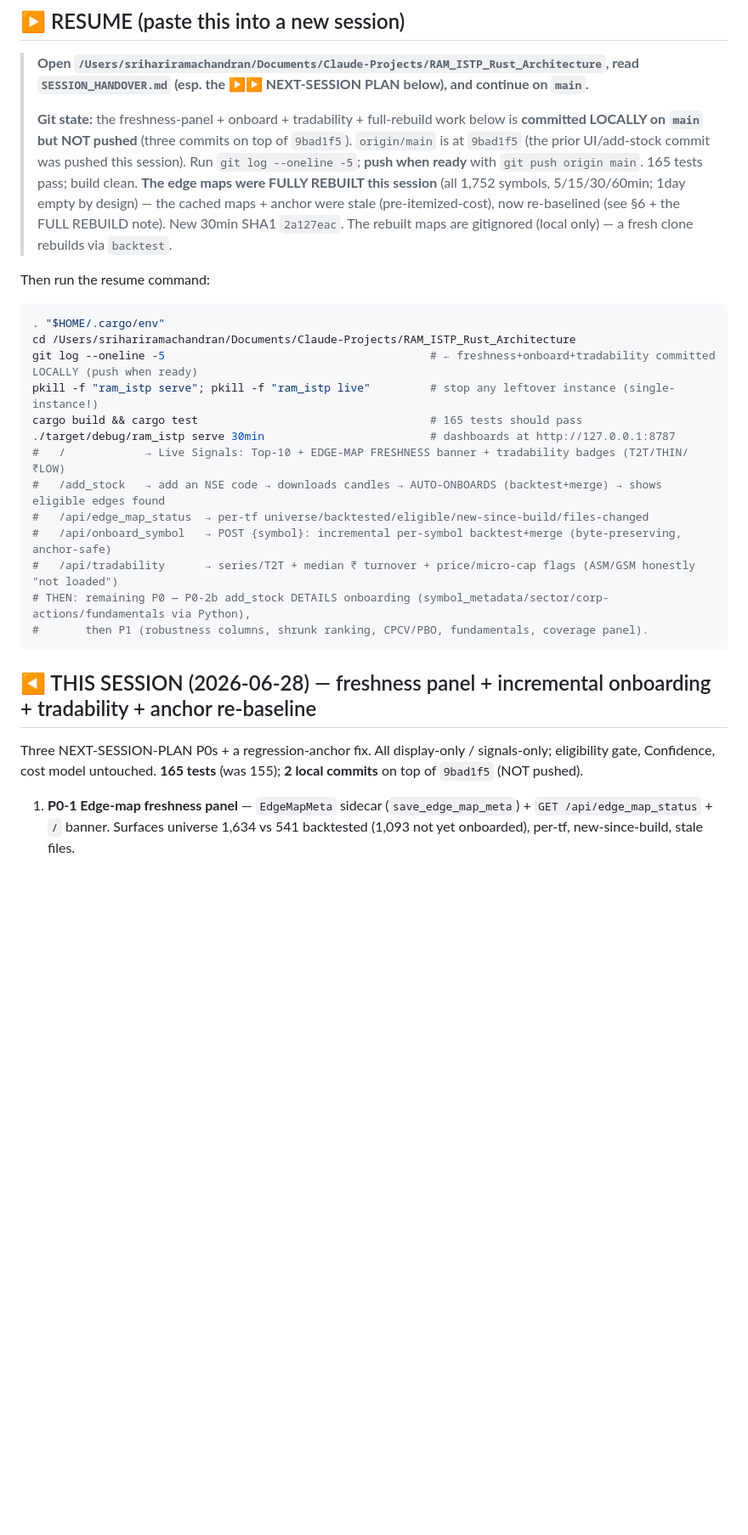
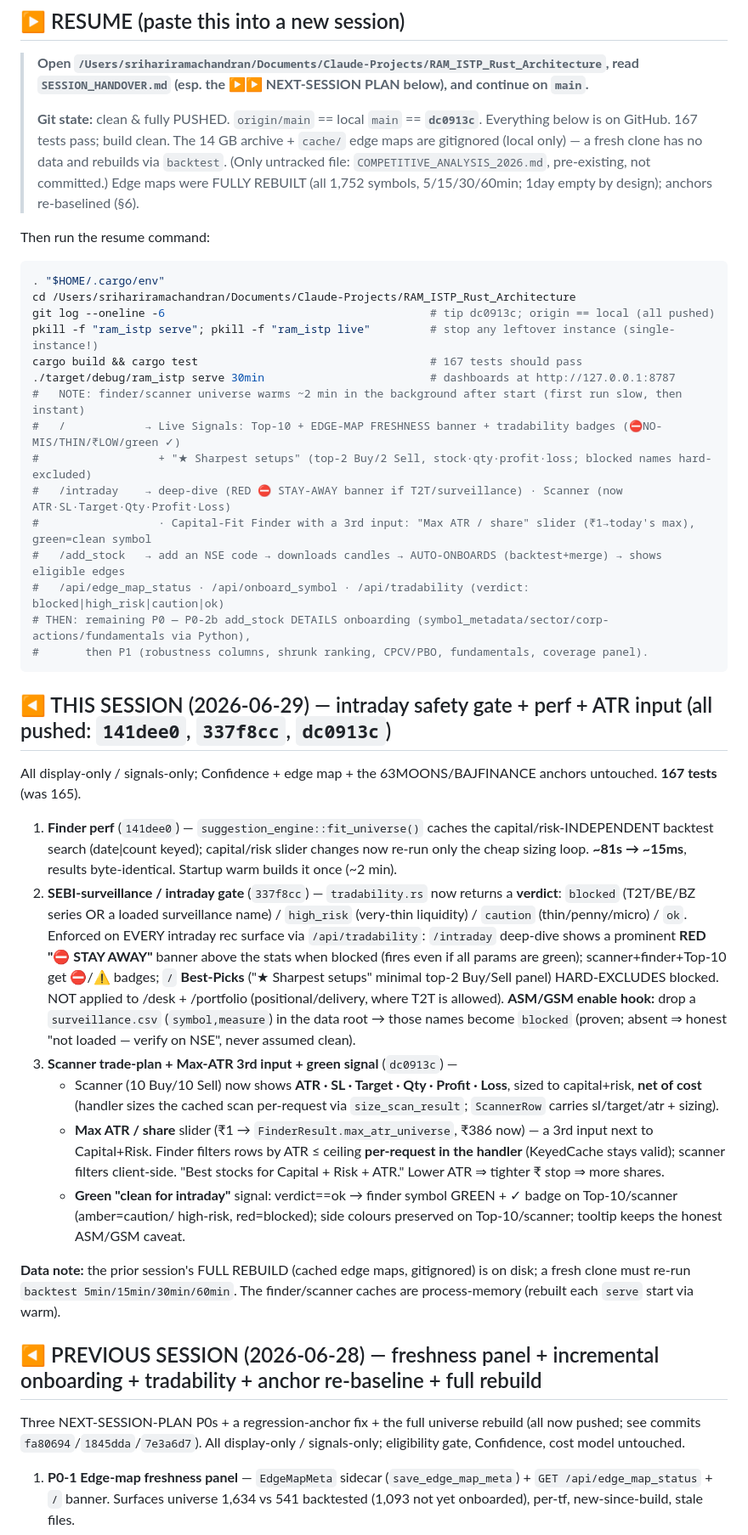
Before and after one commit to ramachandranbalasubrahmanian-svg/Ram-Most-Trusted-Trade-App, a Markdown page: SESSION_HANDOVER.md, the part around the change. Shown at 85% size. Drawn GitHub-style; blank space fills up the shorter version.

Commit message:
docs: session handover — intraday surveillance gate + finder perf + scanner trade-plan + Max-ATR input
Refresh the ▶ RESUME block (origin==local==dc0913c, all pushed, 167 tests) and add
the 2026-06-29 session summary (commits 141dee0/337f8cc/dc0913c). Relabel the prior
2026-06-28 block as PREVIOUS SESSION.

Co-Authored-By: Claude Opus 4.8 <noreply@anthropic.com>

````diff
--- a/SESSION_HANDOVER.md
+++ b/SESSION_HANDOVER.md
@@ -4,33 +4,58 @@
 > **Open `/Users/srihariramachandran/Documents/Claude-Projects/RAM_ISTP_Rust_Architecture`, read
 > `SESSION_HANDOVER.md` (esp. the ▶▶ NEXT-SESSION PLAN below), and continue on `main`.**
 >
-> **Git state:** the freshness-panel + onboard + tradability + full-rebuild work below is **committed LOCALLY on `main`
-> but NOT pushed** (three commits on top of `9bad1f5`). `origin/main` is at `9bad1f5` (the prior UI/add-stock commit was
-> pushed this session). Run `git log --oneline -5`; **push when ready** with `git push origin main`. 165 tests pass; build
-> clean. **The edge maps were FULLY REBUILT this session** (all 1,752 symbols, 5/15/30/60min; 1day empty by design) — the
-> cached maps + anchor were stale (pre-itemized-cost), now re-baselined (see §6 + the FULL REBUILD note). New 30min SHA1
-> `2a127eac`. The rebuilt maps are gitignored (local only) — a fresh clone rebuilds via `backtest`.
+> **Git state:** clean & fully PUSHED. `origin/main` == local `main` == **`dc0913c`**. Everything below is on GitHub.
+> 167 tests pass; build clean. The 14 GB archive + `cache/` edge maps are gitignored (local only) — a fresh clone has no
+> data and rebuilds via `backtest`. (Only untracked file: `COMPETITIVE_ANALYSIS_2026.md`, pre-existing, not committed.)
+> Edge maps were FULLY REBUILT (all 1,752 symbols, 5/15/30/60min; 1day empty by design); anchors re-baselined (§6).
 
 Then run the resume command:
 ```bash
 . "$HOME/.cargo/env"
 cd /Users/srihariramachandran/Documents/Claude-Projects/RAM_ISTP_Rust_Architecture
-git log --oneline -5                                        # ← freshness+onboard+tradability committed LOCALLY (push when ready)
+git log --oneline -6                                        # tip dc0913c; origin == local (all pushed)
 pkill -f "ram_istp serve"; pkill -f "ram_istp live"         # stop any leftover instance (single-instance!)
-cargo build && cargo test                                   # 165 tests should pass
+cargo build && cargo test                                   # 167 tests should pass
 ./target/debug/ram_istp serve 30min                         # dashboards at http://127.0.0.1:8787
-#   /            → Live Signals: Top-10 + EDGE-MAP FRESHNESS banner + tradability badges (T2T/THIN/₹LOW)
-#   /add_stock   → add an NSE code → downloads candles → AUTO-ONBOARDS (backtest+merge) → shows eligible edges found
-#   /api/edge_map_status  → per-tf universe/backtested/eligible/new-since-build/files-changed
-#   /api/onboard_symbol   → POST {symbol}: incremental per-symbol backtest+merge (byte-preserving, anchor-safe)
-#   /api/tradability      → series/T2T + median ₹ turnover + price/micro-cap flags (ASM/GSM honestly "not loaded")
+#   NOTE: finder/scanner universe warms ~2 min in the background after start (first run slow, then instant)
+#   /            → Live Signals: Top-10 + EDGE-MAP FRESHNESS banner + tradability badges (⛔NO-MIS/THIN/₹LOW/green ✓)
+#                  + "★ Sharpest setups" (top-2 Buy/2 Sell, stock·qty·profit·loss; blocked names hard-excluded)
+#   /intraday    → deep-dive (RED ⛔ STAY-AWAY banner if T2T/surveillance) · Scanner (now ATR·SL·Target·Qty·Profit·Loss)
+#                  · Capital-Fit Finder with a 3rd input: "Max ATR / share" slider (₹1→today's max), green=clean symbol
+#   /add_stock   → add an NSE code → downloads candles → AUTO-ONBOARDS (backtest+merge) → shows eligible edges
+#   /api/edge_map_status · /api/onboard_symbol · /api/tradability (verdict: blocked|high_risk|caution|ok)
 # THEN: remaining P0 — P0-2b add_stock DETAILS onboarding (symbol_metadata/sector/corp-actions/fundamentals via Python),
 #       then P1 (robustness columns, shrunk ranking, CPCV/PBO, fundamentals, coverage panel).
 ```
 
-## ◀ THIS SESSION (2026-06-28) — freshness panel + incremental onboarding + tradability + anchor re-baseline
-Three NEXT-SESSION-PLAN P0s + a regression-anchor fix. All display-only / signals-only; eligibility gate, Confidence,
-cost model untouched. **165 tests** (was 155); **2 local commits** on top of `9bad1f5` (NOT pushed).
+## ◀ THIS SESSION (2026-06-29) — intraday safety gate + perf + ATR input (all pushed: `141dee0`, `337f8cc`, `dc0913c`)
+All display-only / signals-only; Confidence + edge map + the 63MOONS/BAJFINANCE anchors untouched. **167 tests** (was 165).
+1. **Finder perf** (`141dee0`) — `suggestion_engine::fit_universe()` caches the capital/risk-INDEPENDENT backtest search
+   (date|count keyed); capital/risk slider changes now re-run only the cheap sizing loop. **~81s → ~15ms**, results
+   byte-identical. Startup warm builds it once (~2 min).
+2. **SEBI-surveillance / intraday gate** (`337f8cc`) — `tradability.rs` now returns a **verdict**: `blocked` (T2T/BE/BZ
+   series OR a loaded surveillance name) / `high_risk` (very-thin liquidity) / `caution` (thin/penny/micro) / `ok`.
+   Enforced on EVERY intraday rec surface via `/api/tradability`: `/intraday` deep-dive shows a prominent **RED "⛔ STAY
+   AWAY"** banner above the stats when blocked (fires even if all params are green); scanner+finder+Top-10 get ⛔/⚠ badges;
+   `/` **Best-Picks** ("★ Sharpest setups" minimal top-2 Buy/Sell panel) HARD-EXCLUDES blocked. NOT applied to
+   /desk + /portfolio (positional/delivery, where T2T is allowed). **ASM/GSM enable hook:** drop a
+   `surveillance.csv` (`symbol,measure`) in the data root → those names become `blocked` (proven; absent ⇒ honest
+   "not loaded — verify on NSE", never assumed clean).
+3. **Scanner trade-plan + Max-ATR 3rd input + green signal** (`dc0913c`) —
+   - Scanner (10 Buy/10 Sell) now shows **ATR · SL · Target · Qty · Profit · Loss**, sized to capital+risk, **net of cost**
+     (handler sizes the cached scan per-request via `size_scan_result`; `ScannerRow` carries sl/target/atr + sizing).
+   - **Max ATR / share** slider (₹1 → `FinderResult.max_atr_universe`, ₹386 now) — a 3rd input next to Capital+Risk.
+     Finder filters rows by ATR ≤ ceiling **per-request in the handler** (KeyedCache stays valid); scanner filters
+     client-side. "Best stocks for Capital + Risk + ATR." Lower ATR ⇒ tighter ₹ stop ⇒ more shares.
+   - **Green "clean for intraday"** signal: verdict==ok → finder symbol GREEN + ✓ badge on Top-10/scanner (amber=caution/
+     high-risk, red=blocked); side colours preserved on Top-10/scanner; tooltip keeps the honest ASM/GSM caveat.
+
+**Data note:** the prior session's FULL REBUILD (cached edge maps, gitignored) is on disk; a fresh clone must re-run
+`backtest 5min/15min/30min/60min`. The finder/scanner caches are process-memory (rebuilt each `serve` start via warm).
+
+## ◀ PREVIOUS SESSION (2026-06-28) — freshness panel + incremental onboarding + tradability + anchor re-baseline + full rebuild
+Three NEXT-SESSION-PLAN P0s + a regression-anchor fix + the full universe rebuild (all now pushed; see commits
+`fa80694`/`1845dda`/`7e3a6d7`). All display-only / signals-only; eligibility gate, Confidence, cost model untouched.
 1. **P0-1 Edge-map freshness panel** — `EdgeMapMeta` sidecar (`save_edge_map_meta`) + `GET /api/edge_map_status` +
    `/` banner. Surfaces universe 1,634 vs 541 backtested (1,093 not yet onboarded), per-tf, new-since-build, stale files.
 2. **P0-2 Incremental onboarding** — `strategy_engine::merge_edge_records` (byte-preserving text-splice for new symbols,
````
